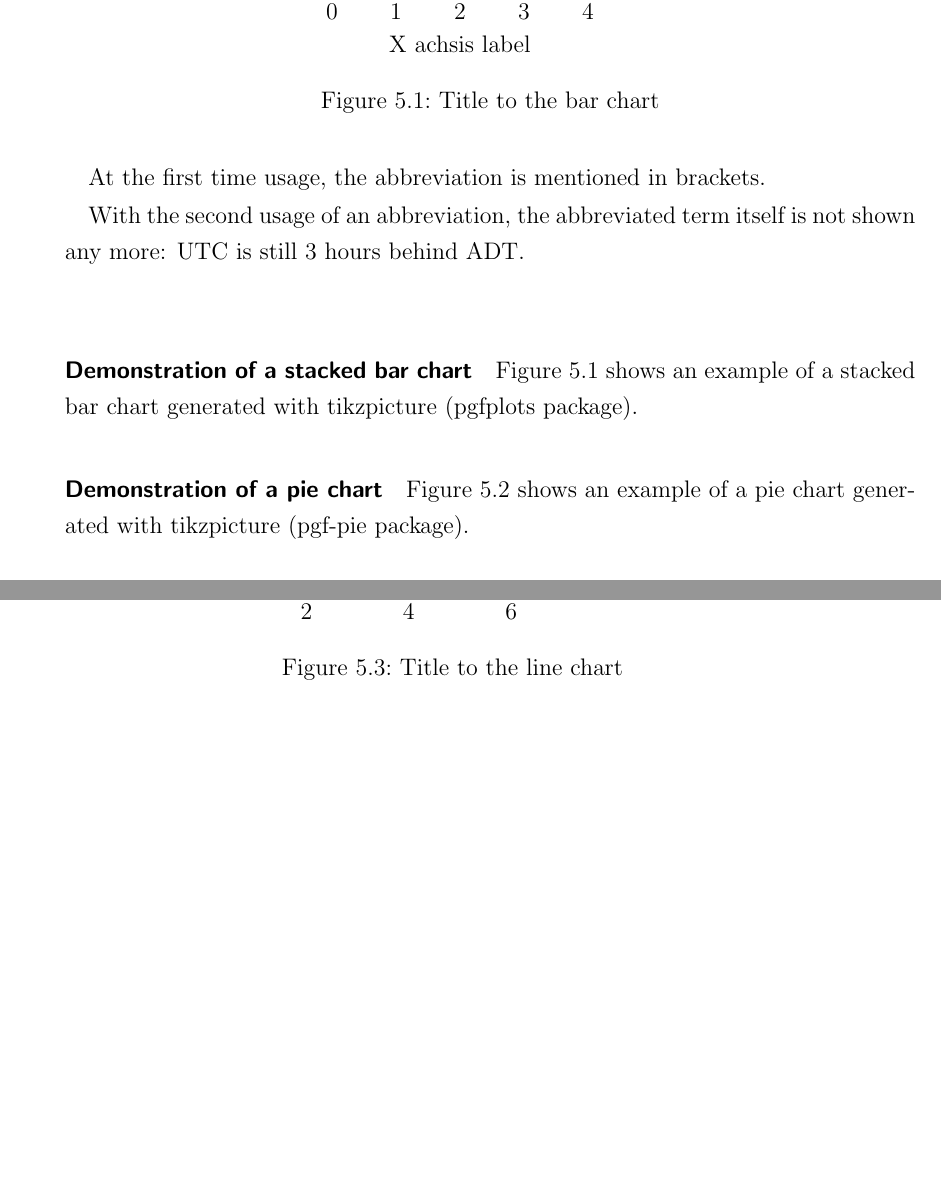
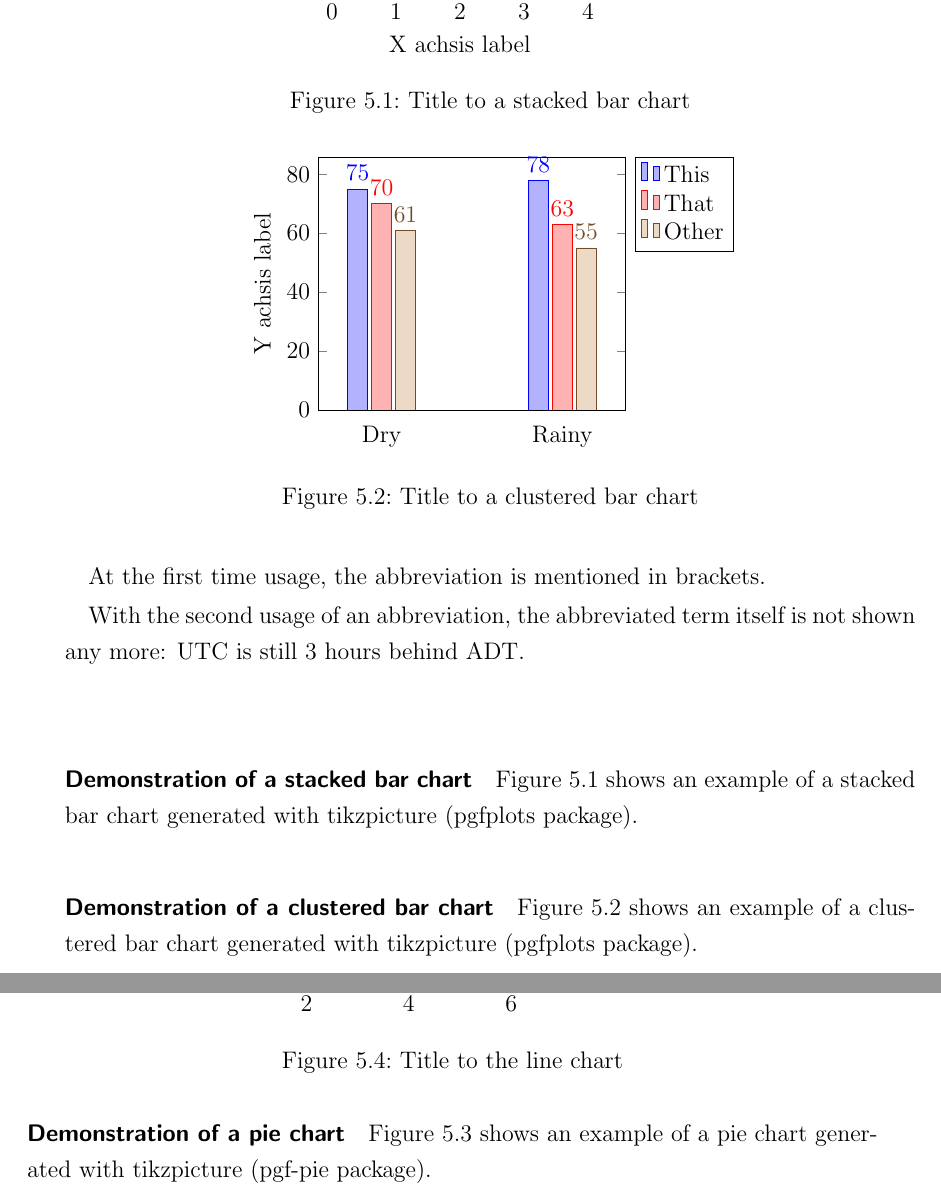
Before and after one commit to NDUWRDC/NDU-Thesis-Template, a LaTeX thesis (EngineeringThesis.tex, which reads 600-Appendices/Examples/examples.tex): two parts of pages 46 and 47 of 53 before the commit and two parts of pages 46 and 47 of 52 after it, joined at a grey line, cut so that both start at the same text, the shorter picture padded with empty space. Compiled offline with pdfLaTeX.

Commit message:
Examples/examples.tex added grouped/clustered bar chart

```diff
--- a/600-Appendices/Examples/examples.tex
+++ b/600-Appendices/Examples/examples.tex
@@ -38,7 +38,37 @@ Figure \ref{fig:StackedBarChart} shows an example of a stacked bar chart generat
 			\legend{Series 1, Series 2, Series 3}
 		\end{axis}
 	\end{tikzpicture}
-	\caption{\label{fig:StackedBarChart}Title to the bar chart}
+	\caption{\label{fig:StackedBarChart}Title to a stacked bar chart}
+\end{figure}
+
+\paragraph{Demonstration of a clustered bar chart}
+Figure \ref{fig:ClusteredBarChart} shows an example of a clustered bar chart generated with tikzpicture (pgfplots package).
+
+\begin{figure}
+	\centering
+	\begin{tikzpicture}
+		\begin{axis}
+			[
+			ybar,
+			ylabel={Y achsis label}, % there should be no line gap between the rows here. Otherwise, latex will show an error.
+			symbolic x coords={Dry, Rainy},
+			xtick=data,  % groups plots around same tick
+			enlarge x limits=0.35, % increases the axis range by 25%
+			ymin=0,
+			major x tick style = transparent,
+			nodes near coords,
+			nodes near coords align={vertical},
+			legend cell align=left,
+			legend pos=outer north east
+			]
+			\addplot coordinates {(Dry, 75) (Rainy, 78)}; % these are the measures of a particular bar graph. The tick marks of the y-axis will be adjusted automatically according to the data values entered in the coordinates.
+			\addplot coordinates {(Dry, 70) (Rainy, 63)};
+			\addplot coordinates {(Dry, 61) (Rainy, 55)};
+			\legend{This, That, Other}
+
+		\end{axis}
+	\end{tikzpicture}
+	\caption{\label{fig:ClusteredBarChart}Title to a clustered bar chart}
 \end{figure}
 
 \paragraph{Demonstration of a pie chart}
```
Also changed, not shown: EngineeringThesis.pdf.
